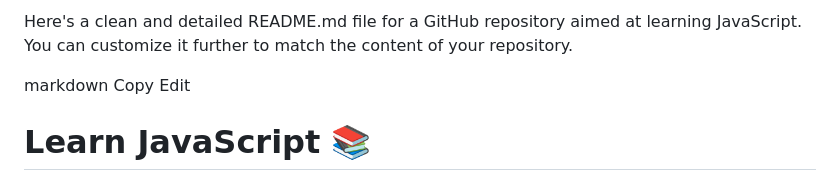
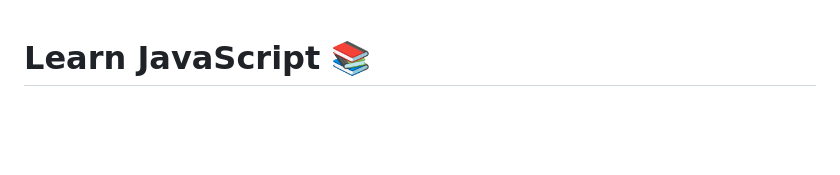
Before and after one commit to Sidd-0710/JS-, a Markdown page: README.md, the part around the change. GitHub-like rendering; blank space fills up the shorter version.

```diff
--- a/README.md
+++ b/README.md
@@ -1,8 +1,4 @@
-Here's a clean and detailed README.md file for a GitHub repository aimed at learning JavaScript. You can customize it further to match the content of your repository.
 
-markdown
-Copy
-Edit
 # Learn JavaScript 📚
 
 Welcome to the **Learn JavaScript** repository! This is a beginner-friendly resource for learning JavaScript, one of the most popular and versatile programming languages used in web development.
```
